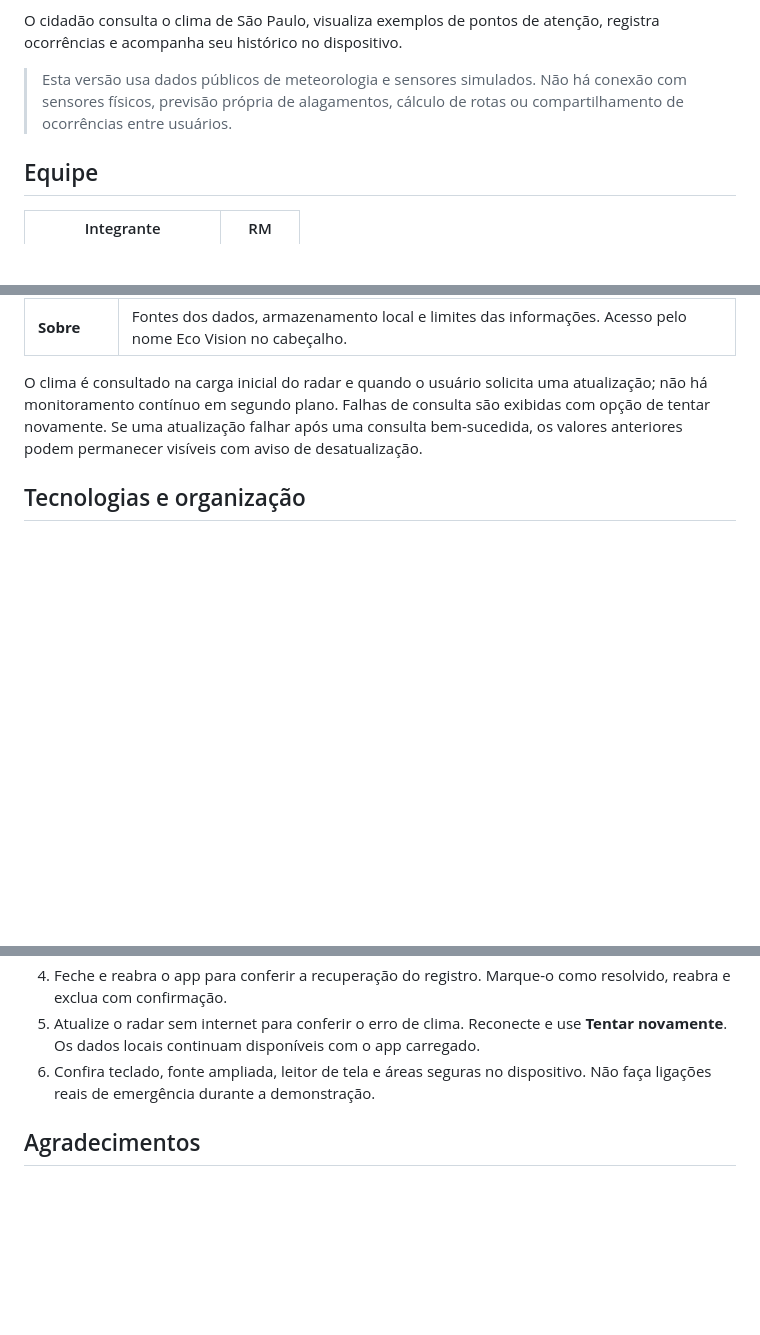
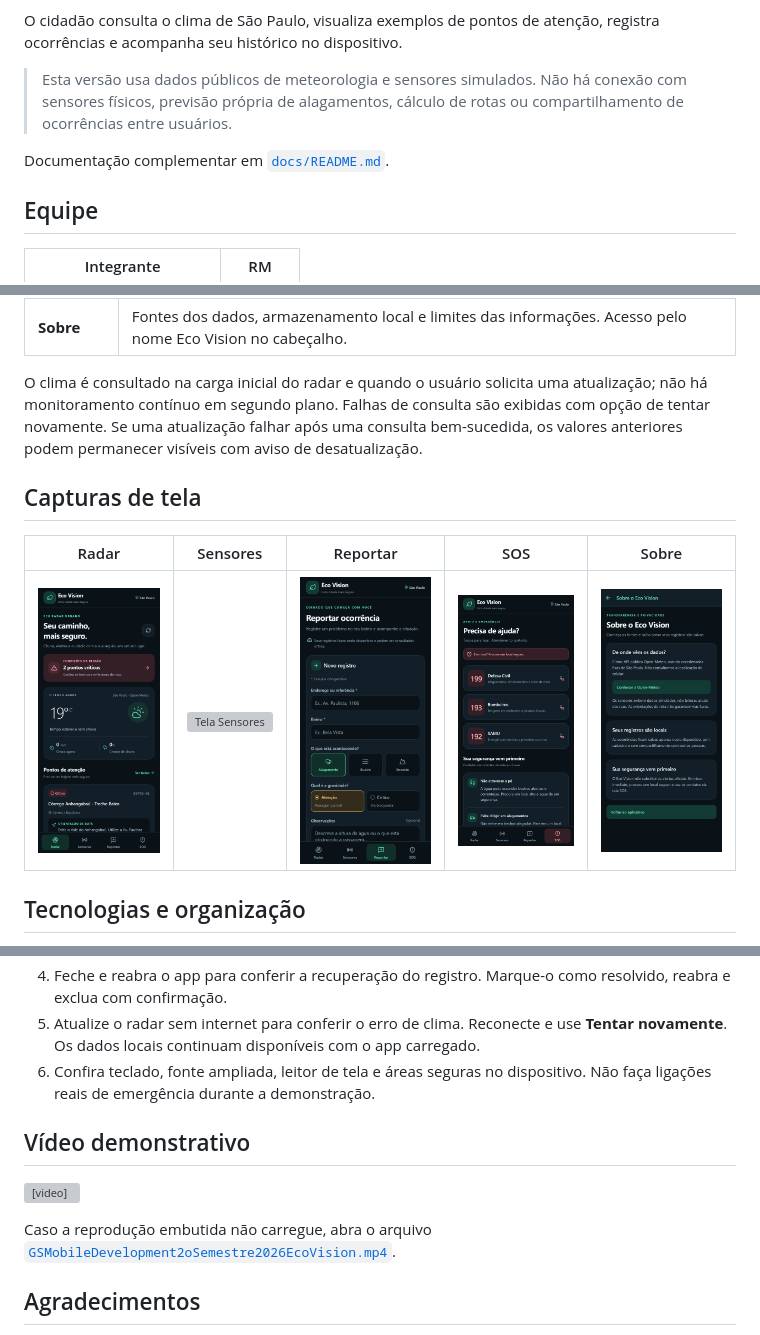
Before and after one commit to Manerrando28/econ-vision, a Markdown page: README.md, 3 parts joined by grey strips. Drawn GitHub-style; pictures changed too: docs/screenshots/radar.png (added), docs/screenshots/reportar.png (added), docs/screenshots/sobre.png (added); blank space fills up the shorter version; grey boxes are pictures that could not be loaded.

Commit message:
docs: adiciona capturas de tela, video e documentacao do app

```diff
--- a/README.md
+++ b/README.md
@@ -5,6 +5,8 @@ Aplicativo mobile desenvolvido em **React Native, Expo e TypeScript** para a **G
 O cidadão consulta o clima de São Paulo, visualiza exemplos de pontos de atenção, registra ocorrências e acompanha seu histórico no dispositivo.
 
 > Esta versão usa dados públicos de meteorologia e sensores simulados. Não há conexão com sensores físicos, previsão própria de alagamentos, cálculo de rotas ou compartilhamento de ocorrências entre usuários.
+
+Documentação complementar em [`docs/README.md`](./docs/README.md).
 
 ## Equipe
 
@@ -36,6 +38,12 @@ A proposta se relaciona aos **ODS 11** (Cidades e Comunidades Sustentáveis), **
 | **Sobre** | Fontes dos dados, armazenamento local e limites das informações. Acesso pelo nome Eco Vision no cabeçalho. |
 
 O clima é consultado na carga inicial do radar e quando o usuário solicita uma atualização; não há monitoramento contínuo em segundo plano. Falhas de consulta são exibidas com opção de tentar novamente. Se uma atualização falhar após uma consulta bem-sucedida, os valores anteriores podem permanecer visíveis com aviso de desatualização.
+
+## Capturas de tela
+
+| Radar | Sensores | Reportar | SOS | Sobre |
+| :---: | :---: | :---: | :---: | :---: |
+| <img src="./docs/screenshots/radar.png" alt="Tela Radar" width="190"> | <img src="./docs/screenshots/sensores.png" alt="Tela Sensores" width="190"> | <img src="./docs/screenshots/reportar.png" alt="Tela Reportar" width="190"> | <img src="./docs/screenshots/sos.png" alt="Tela SOS" width="190"> | <img src="./docs/screenshots/sobre.png" alt="Tela Sobre" width="190"> |
 
 ## Tecnologias e organização
 
@@ -167,6 +175,12 @@ A exportação gera arquivos em `dist/`; não gera um APK/IPA instalável nem co
 5. Atualize o radar sem internet para conferir o erro de clima. Reconecte e use **Tentar novamente**. Os dados locais continuam disponíveis com o app carregado.
 6. Confira teclado, fonte ampliada, leitor de tela e áreas seguras no dispositivo. Não faça ligações reais de emergência durante a demonstração.
 
+## Vídeo demonstrativo
+
+<video src="./GSMobileDevelopment2oSemestre2026EcoVision.mp4" controls width="640" poster="./docs/screenshots/radar.png"></video>
+
+Caso a reprodução embutida não carregue, abra o arquivo [`GSMobileDevelopment2oSemestre2026EcoVision.mp4`](./GSMobileDevelopment2oSemestre2026EcoVision.mp4).
+
 ## Agradecimentos
 
 Agradecemos à FIAP e ao professor de Mobile Development & IoT pelas orientações e pela proposta de aplicar tecnologia a problemas reais da cidade.
```
Also changed, not shown: docs/README.md (added, +29 -0 lines), docs/arquitetura-e-dados.md (added, +159 -0 lines), docs/execucao-e-testes.md (added, +66 -0 lines), docs/telas-e-fluxos.md (added, +64 -0 lines), docs/tema-e-acessibilidade.md (added, +50 -0 lines), docs/screenshots/sensors.png (added), 1 other file.
